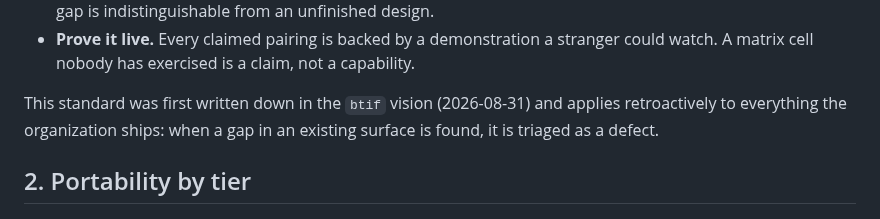
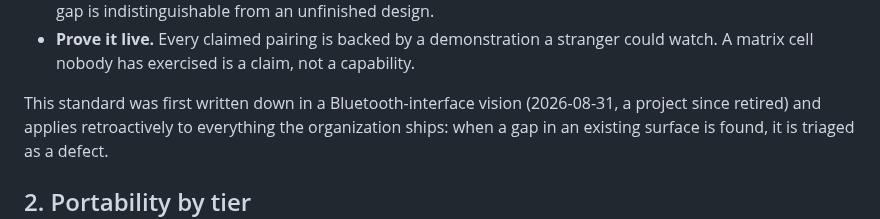
Before and after one commit to PyDevices/.github, a Markdown page: docs/design-principles.md, the part around the change. Rendered like a GitHub page.

Commit message:
design-principles: the no-stranded-endpoints origin no longer names a retired project

```diff
--- a/docs/design-principles.md
+++ b/docs/design-principles.md
@@ -34,7 +34,8 @@ What this demands in practice:
   stranger could watch. A matrix cell nobody has exercised is a claim,
   not a capability.
 
-This standard was first written down in the `btif` vision (2026-08-31)
+This standard was first written down in a Bluetooth-interface vision
+(2026-08-31, a project since retired)
 and applies retroactively to everything the organization ships: when a
 gap in an existing surface is found, it is triaged as a defect.
 
```
